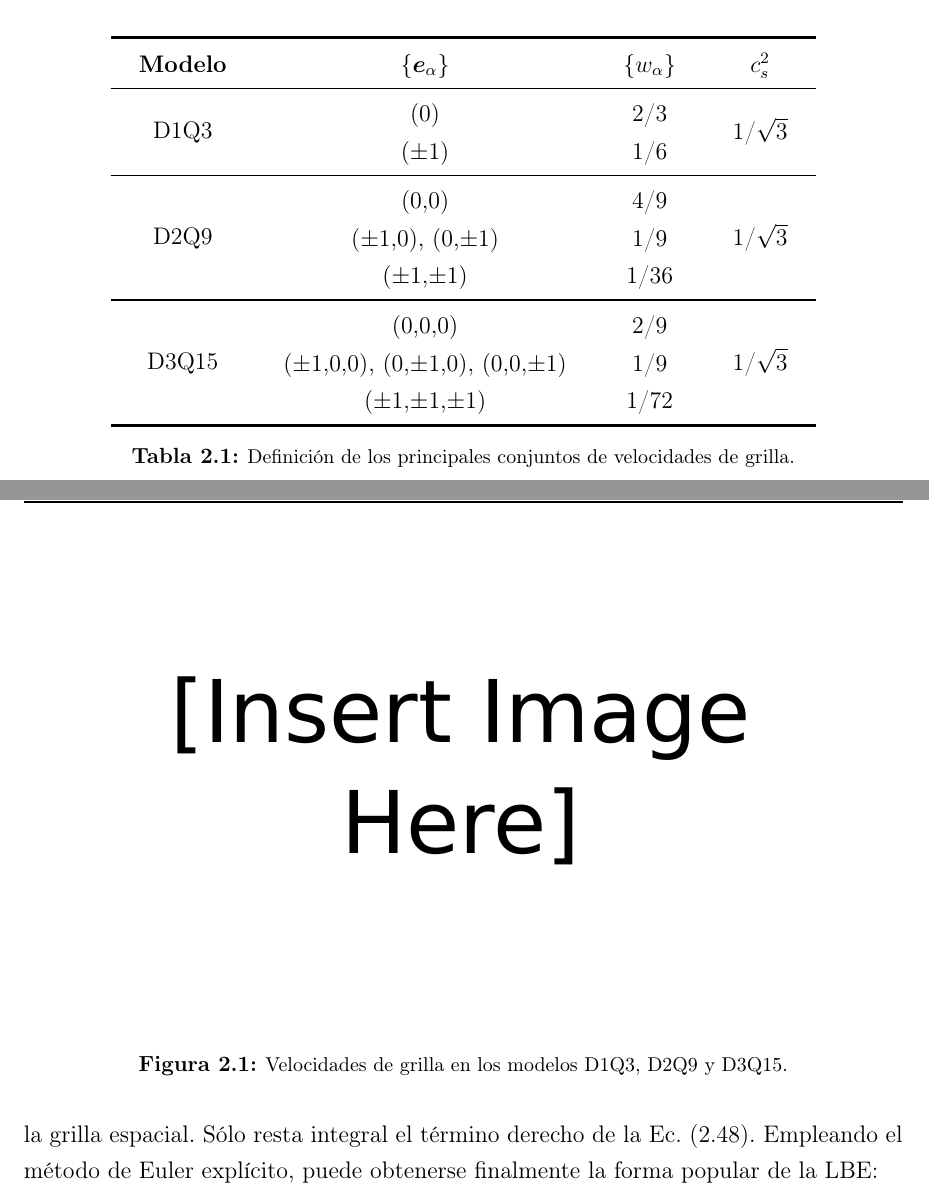
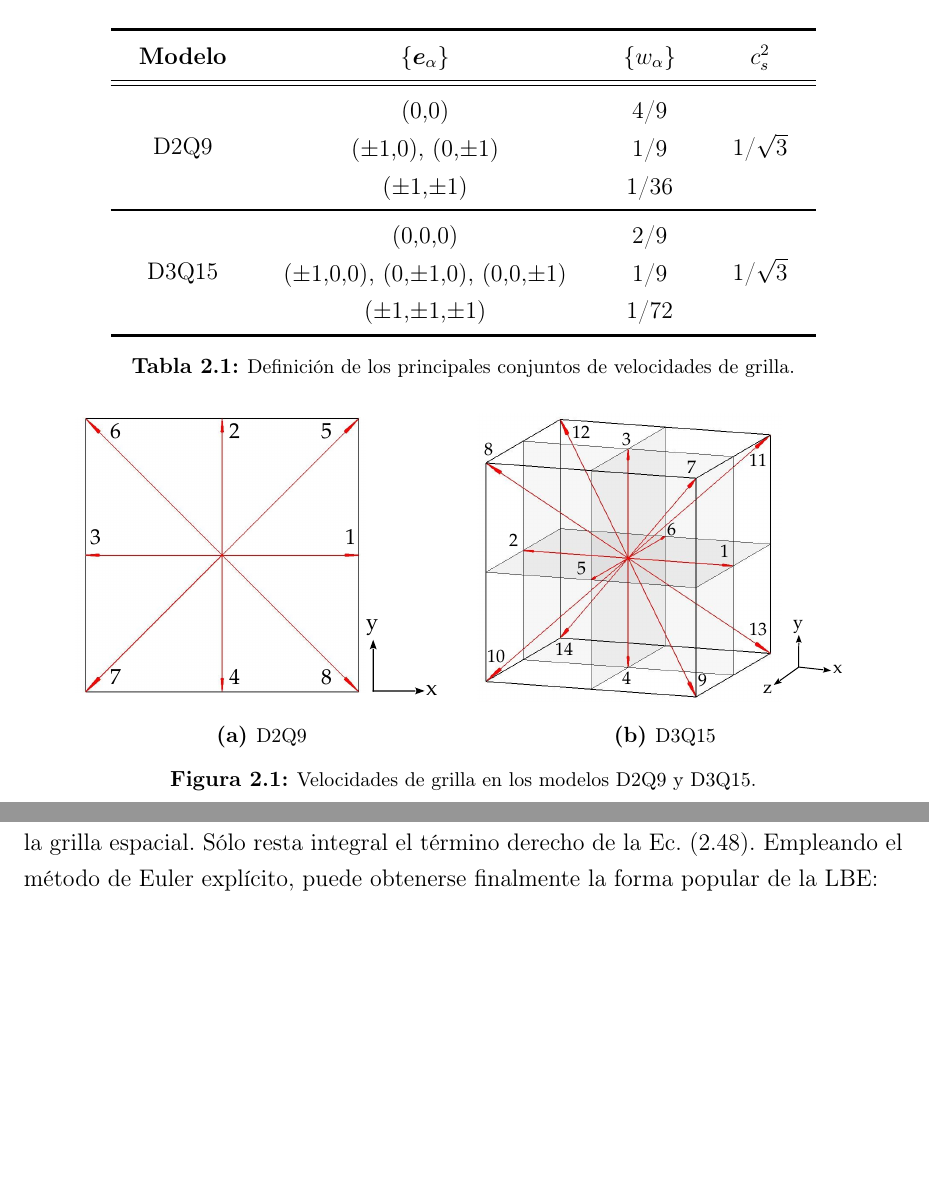
Before and after one commit to efogliatto/Tesis, a LaTeX thesis (Tesis.tex, which reads Fundamentos.tex): two parts of pages 35 and 36 of 192, joined at a grey line, cut so that both start at the same text, the shorter picture padded with empty space. Compiled offline with pdfLaTeX; a missing bibliography style is replaced by a similar one.

Commit message:
Agregando im\'agenes

```diff
--- a/Fundamentos.tex
+++ b/Fundamentos.tex
@@ -387,8 +387,8 @@ La \eq{eq:boltz_disc_vel} suele discretizarse grillas espaciales regulares de es
 	    \toprule
         \bf Modelo & $\{\bm{e}_{\alpha}\}$ & $\{w_{\alpha}\}$ & $c_s^2$ \\
         \midrule
-        \multirow{2}{*}{D1Q3} & (0)      & 2/3 & \multirow{2}{*}{1/$\sqrt{3}$} \\
-                              & ($\pm$1) & 1/6 &  \\
+%        \multirow{2}{*}{D1Q3} & (0)      & 2/3 & \multirow{2}{*}{1/$\sqrt{3}$} \\
+%                              & ($\pm$1) & 1/6 &  \\
         \midrule
         \multirow{3}{*}{D2Q9} & (0,0) & 4/9 & \multirow{3}{*}{1/$\sqrt{3}$} \\
                               & ($\pm$1,0), (0,$\pm$1) & 1/9 &  \\
@@ -405,7 +405,16 @@ La \eq{eq:boltz_disc_vel} suele discretizarse grillas espaciales regulares de es
 
 \begin{figure}[ht]
 	\centering
-	\includegraphics[width=0.75\textwidth]{dummy}
-	\caption{Velocidades de grilla en los modelos D1Q3, D2Q9 y D3Q15.}
+    \begin{subfigure}[t]{0.45\textwidth}
+        \centering
+        \includegraphics[width=0.95\textwidth]{D2Q9}
+        \caption{D2Q9}
+    \end{subfigure}
+    \begin{subfigure}[t]{0.45\textwidth}
+        \centering
+        \includegraphics[width=0.95\textwidth]{D3Q15}
+        \caption{D3Q15}
+    \end{subfigure}
+	\caption{Velocidades de grilla en los modelos D2Q9 y D3Q15.}
 	\label{fig:DdQq}
 \end{figure}
```
Also changed, not shown: Ebullicion_FC72.tex (+1 -1 lines), Transferencia_de_calor_3D.tex (+1 -1 lines), Imagenes/D2Q9.pdf (added), Imagenes/D2Q9_clean.jpg (renamed from Imagenes/D2Q9.jpg), Imagenes/D3Q15.pdf (added), Imagenes/D3Q15_clean.jpg (renamed from Imagenes/D3Q15.jpg), Imagenes/FC72/Box.pdf (added), Imagenes/NEBB_3D_clean.jpg (renamed from Imagenes/NEBB_3D.jpg), Imagenes/NEBB_D3Q15.pdf (added), Fundamentos.tex (3 more changed lines), 4 other files.
